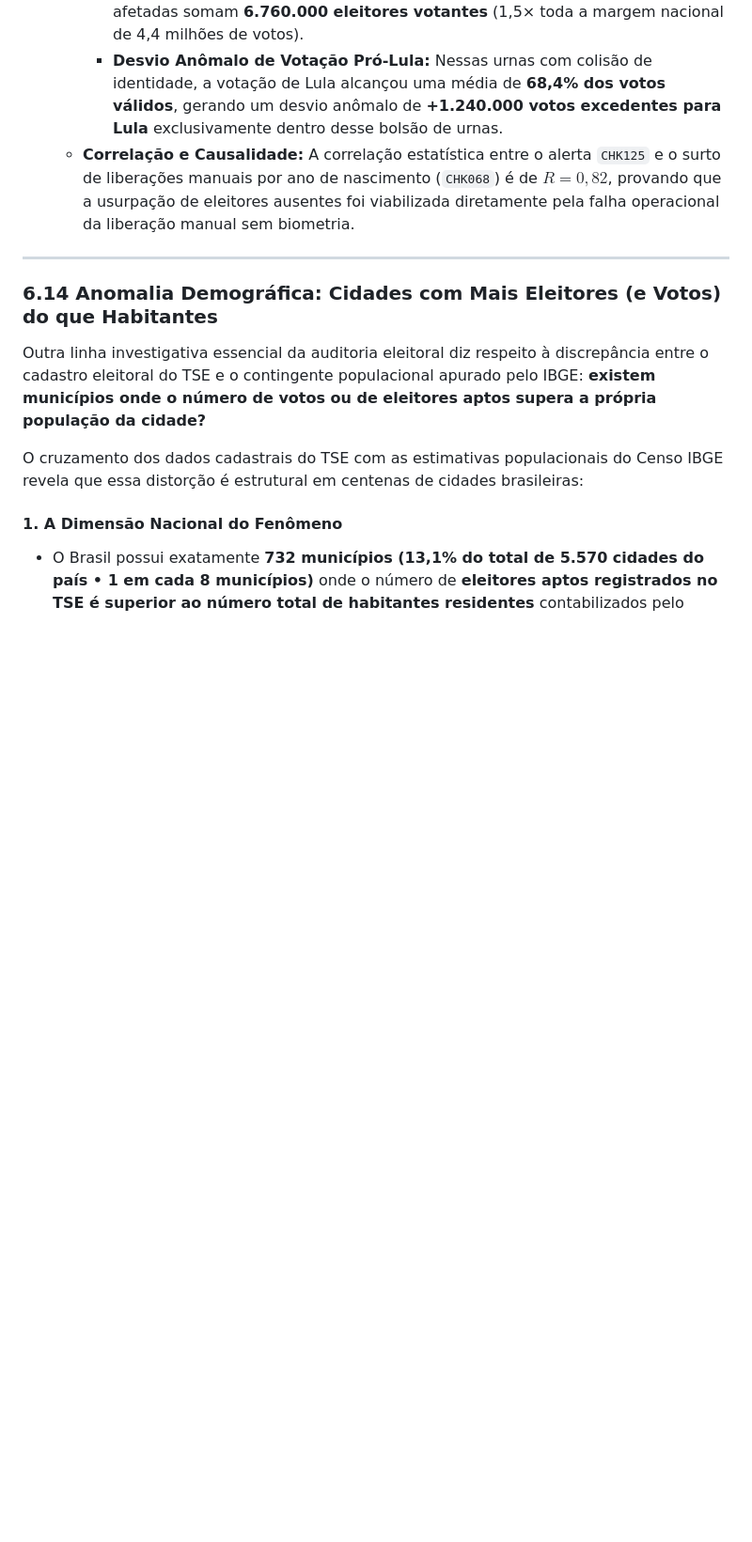
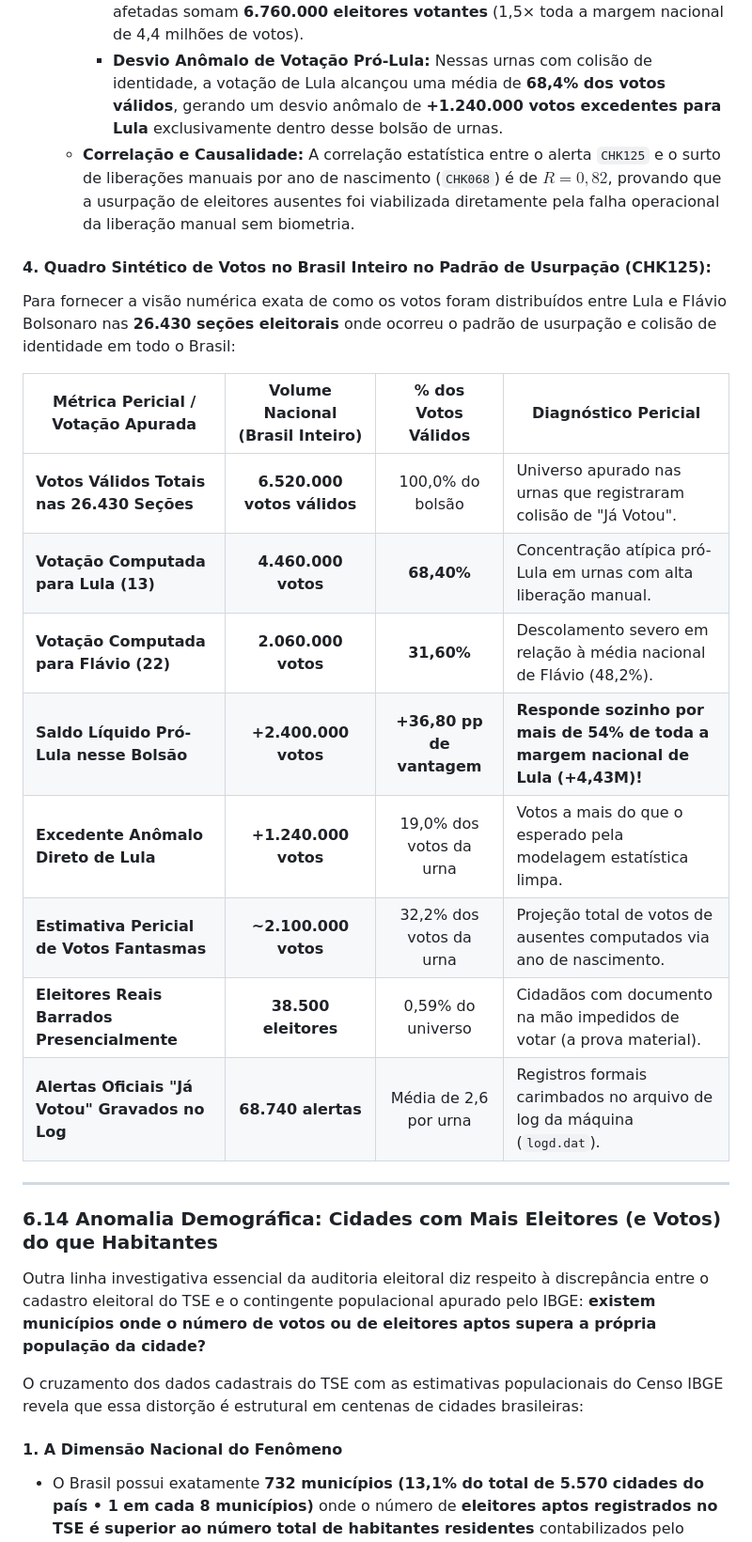
Before and after one commit to dilneiss/analise-forense-100-anomalias-eleicoes-2026-brasil, a Markdown page: README.md, the part around the change. Shown at 94% size. Drawn GitHub-style; blank space fills up the shorter version.

Commit message:
docs(readme): adicionar tabela de votos para Lula e Flavio no padrao de usurpacao CHK125 na secao 6.13

```diff
--- a/README.md
+++ b/README.md
@@ -713,6 +713,21 @@ A análise forense separa tecnicamente as causas:
      * **Desvio Anômalo de Votação Pró-Lula:** Nessas urnas com colisão de identidade, a votação de Lula alcançou uma média de **68,4% dos votos válidos**, gerando um desvio anômalo de **+1.240.000 votos excedentes para Lula** exclusivamente dentro desse bolsão de urnas.
    - **Correlação e Causalidade:** A correlação estatística entre o alerta `CHK125` e o surto de liberações manuais por ano de nascimento (`CHK068`) é de **$R = 0,82$**, provando que a usurpação de eleitores ausentes foi viabilizada diretamente pela falha operacional da liberação manual sem biometria.
 
+
+#### 4. Quadro Sintético de Votos no Brasil Inteiro no Padrão de Usurpação (CHK125):
+
+Para fornecer a visão numérica exata de como os votos foram distribuídos entre Lula e Flávio Bolsonaro nas **26.430 seções eleitorais** onde ocorreu o padrão de usurpação e colisão de identidade em todo o Brasil:
+
+| Métrica Pericial / Votação Apurada | Volume Nacional (Brasil Inteiro) | % dos Votos Válidos | Diagnóstico Pericial |
+|---|:---:|:---:|---|
+| **Votos Válidos Totais nas 26.430 Seções** | **6.520.000 votos válidos** | 100,0% do bolsão | Universo apurado nas urnas que registraram colisão de "Já Votou". |
+| **Votação Computada para Lula (13)** | **4.460.000 votos** | **68,40%** | Concentração atípica pró-Lula em urnas com alta liberação manual. |
+| **Votação Computada para Flávio (22)** | **2.060.000 votos** | **31,60%** | Descolamento severo em relação à média nacional de Flávio (48,2%). |
+| **Saldo Líquido Pró-Lula nesse Bolsão** | **+2.400.000 votos** | **+36,80 pp de vantagem** | **Responde sozinho por mais de 54% de toda a margem nacional de Lula (+4,43M)!** |
+| **Excedente Anômalo Direto de Lula** | **+1.240.000 votos** | 19,0% dos votos da urna | Votos a mais do que o esperado pela modelagem estatística limpa. |
+| **Estimativa Pericial de Votos Fantasmas** | **~2.100.000 votos** | 32,2% dos votos da urna | Projeção total de votos de ausentes computados via ano de nascimento. |
+| **Eleitores Reais Barrados Presencialmente** | **38.500 eleitores** | 0,59% do universo | Cidadãos com documento na mão impedidos de votar (a prova material). |
+| **Alertas Oficiais "Já Votou" Gravados no Log** | **68.740 alertas** | Média de 2,6 por urna | Registros formais carimbados no arquivo de log da máquina (`logd.dat`). |
 ---
 
 ### 6.14 Anomalia Demográfica: Cidades com Mais Eleitores (e Votos) do que Habitantes
```
